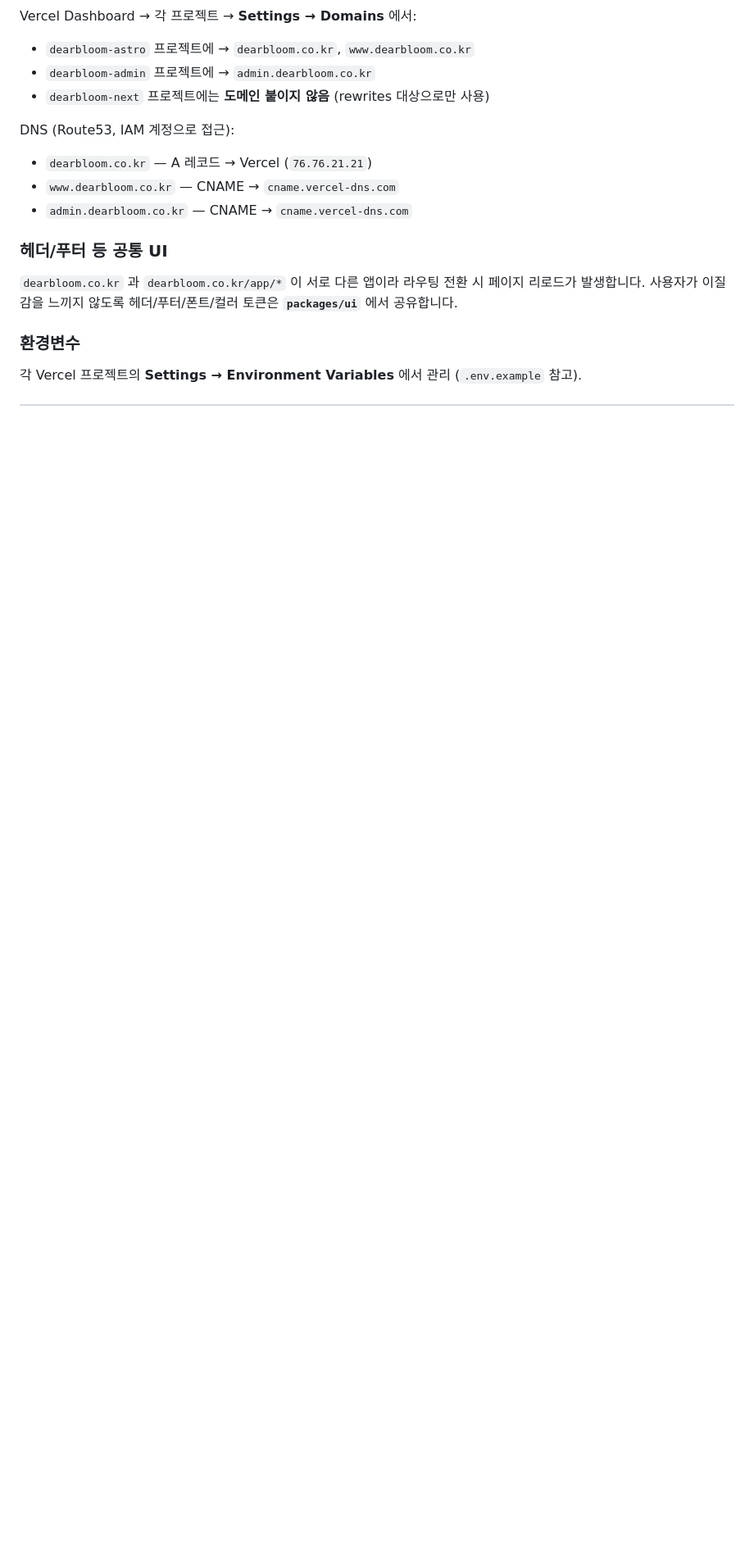
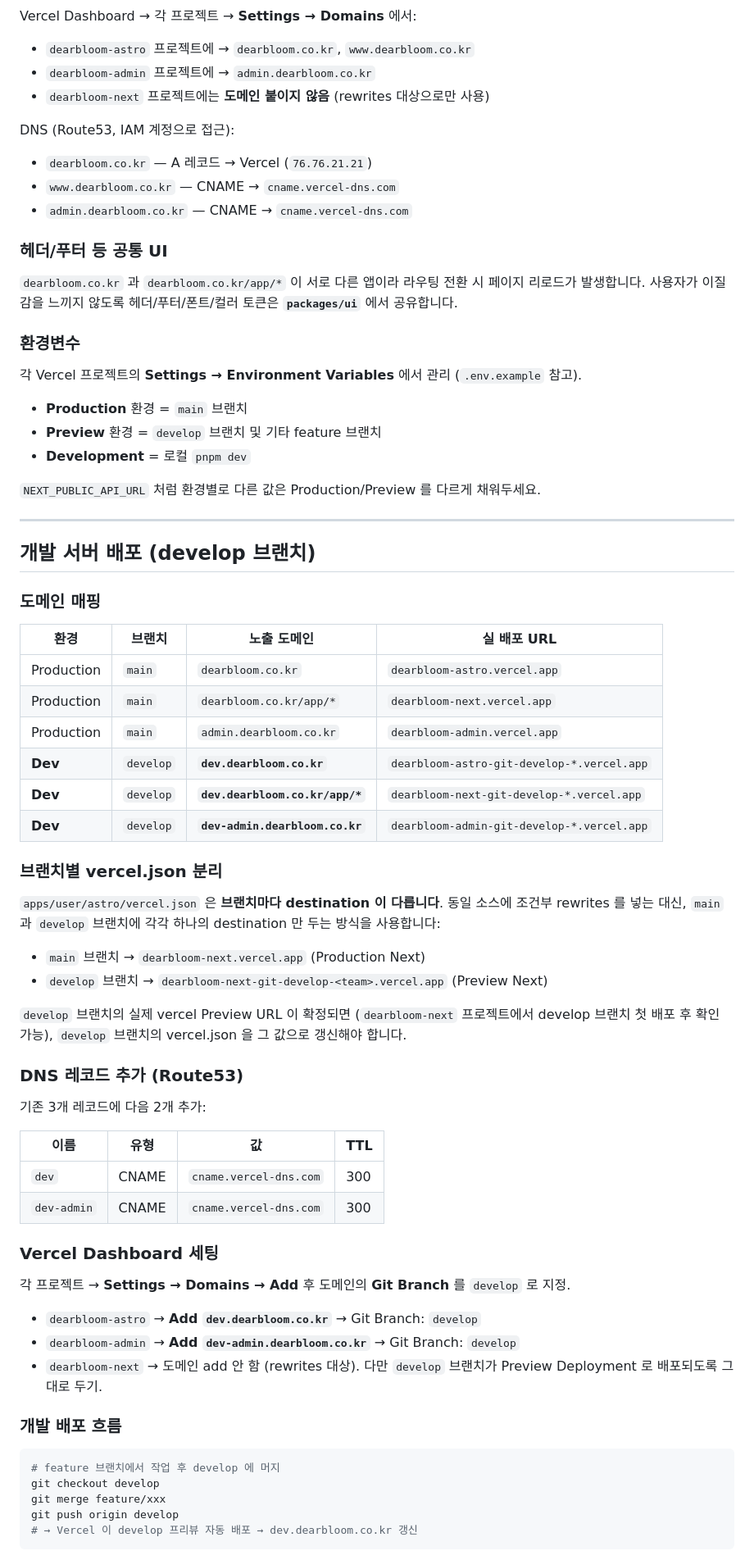
Before and after one commit to Central-MakeUs/dearbloom-client, a Markdown page: README.md, the part around one of its changes. Shown at 82% size. Drawn GitHub-style; blank space fills up the shorter version.

Commit message:
docs: add develop branch deployment guide
- dev.dearbloom.co.kr / dev-admin.dearbloom.co.kr (Preview)
- 브랜치별 vercel.json destination 분리 원칙
- Route53 CNAME (dev, dev-admin) 추가 안내
- Vercel Git Branch 매핑 안내

````diff
--- a/README.md
+++ b/README.md
@@ -124,3 +124,61 @@ DNS (Route53, IAM 계정으로 접근):
 
 각 Vercel 프로젝트의 **Settings → Environment Variables** 에서 관리 (`.env.example` 참고).
 
+- **Production** 환경 = `main` 브랜치
+- **Preview** 환경 = `develop` 브랜치 및 기타 feature 브랜치
+- **Development** = 로컬 `pnpm dev`
+
+`NEXT_PUBLIC_API_URL` 처럼 환경별로 다른 값은 Production/Preview 를 다르게 채워두세요.
+
+---
+
+## 개발 서버 배포 (develop 브랜치)
+
+### 도메인 매핑
+
+| 환경 | 브랜치 | 노출 도메인 | 실 배포 URL |
+|---|---|---|---|
+| Production | `main` | `dearbloom.co.kr` | `dearbloom-astro.vercel.app` |
+| Production | `main` | `dearbloom.co.kr/app/*` | `dearbloom-next.vercel.app` |
+| Production | `main` | `admin.dearbloom.co.kr` | `dearbloom-admin.vercel.app` |
+| **Dev** | `develop` | **`dev.dearbloom.co.kr`** | `dearbloom-astro-git-develop-*.vercel.app` |
+| **Dev** | `develop` | **`dev.dearbloom.co.kr/app/*`** | `dearbloom-next-git-develop-*.vercel.app` |
+| **Dev** | `develop` | **`dev-admin.dearbloom.co.kr`** | `dearbloom-admin-git-develop-*.vercel.app` |
+
+### 브랜치별 vercel.json 분리
+
+`apps/user/astro/vercel.json` 은 **브랜치마다 destination 이 다릅니다**.
+동일 소스에 조건부 rewrites 를 넣는 대신, `main` 과 `develop` 브랜치에 각각 하나의 destination 만 두는 방식을 사용합니다:
+
+- `main` 브랜치 → `dearbloom-next.vercel.app` (Production Next)
+- `develop` 브랜치 → `dearbloom-next-git-develop-<team>.vercel.app` (Preview Next)
+
+`develop` 브랜치의 실제 vercel Preview URL 이 확정되면 (`dearbloom-next` 프로젝트에서 develop 브랜치 첫 배포 후 확인 가능), `develop` 브랜치의 vercel.json 을 그 값으로 갱신해야 합니다.
+
+### DNS 레코드 추가 (Route53)
+
+기존 3개 레코드에 다음 2개 추가:
+
+| 이름 | 유형 | 값 | TTL |
+|---|---|---|---|
+| `dev` | CNAME | `cname.vercel-dns.com` | 300 |
+| `dev-admin` | CNAME | `cname.vercel-dns.com` | 300 |
+
+### Vercel Dashboard 세팅
+
+각 프로젝트 → **Settings → Domains → Add** 후 도메인의 **Git Branch** 를 `develop` 로 지정.
+
+- `dearbloom-astro` → **Add `dev.dearbloom.co.kr`** → Git Branch: `develop`
+- `dearbloom-admin` → **Add `dev-admin.dearbloom.co.kr`** → Git Branch: `develop`
+- `dearbloom-next` → 도메인 add 안 함 (rewrites 대상). 다만 `develop` 브랜치가 Preview Deployment 로 배포되도록 그대로 두기.
+
+### 개발 배포 흐름
+
+```bash
+# feature 브랜치에서 작업 후 develop 에 머지
+git checkout develop
+git merge feature/xxx
+git push origin develop
+# → Vercel 이 develop 프리뷰 자동 배포 → dev.dearbloom.co.kr 갱신
+```
+
````
Also changed, not shown: other parts of README.md (+10 -0 lines).
